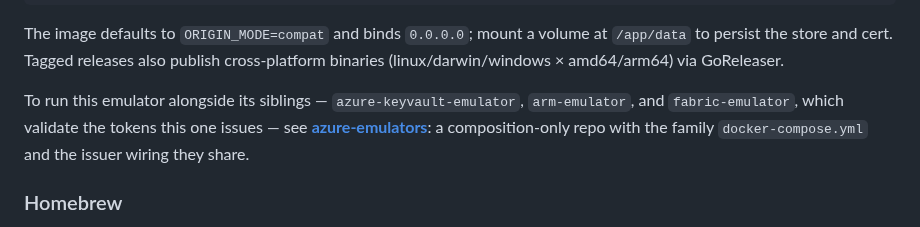
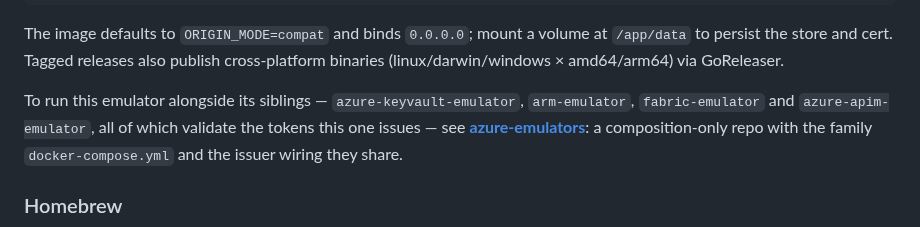
Before and after one commit to calvinchengx/entra-emulator, a Markdown page: README.md, the part around the change. GitHub-like rendering.

Commit message:
docs: point every family member at the composition repo
A reader landing on one emulator had no way to find the others.

```diff
--- a/README.md
+++ b/README.md
@@ -78,7 +78,8 @@ The image defaults to `ORIGIN_MODE=compat` and binds `0.0.0.0`; mount a volume a
 binaries (linux/darwin/windows × amd64/arm64) via GoReleaser.
 
 To run this emulator alongside its siblings — `azure-keyvault-emulator`,
-`arm-emulator`, and `fabric-emulator`, which validate the tokens this one issues —
+`arm-emulator`, `fabric-emulator` and `azure-apim-emulator`, all of which
+validate the tokens this one issues —
 see [**azure-emulators**](https://github.com/calvinchengx/azure-emulators): a
 composition-only repo with the family `docker-compose.yml` and the issuer wiring
 they share.
```
